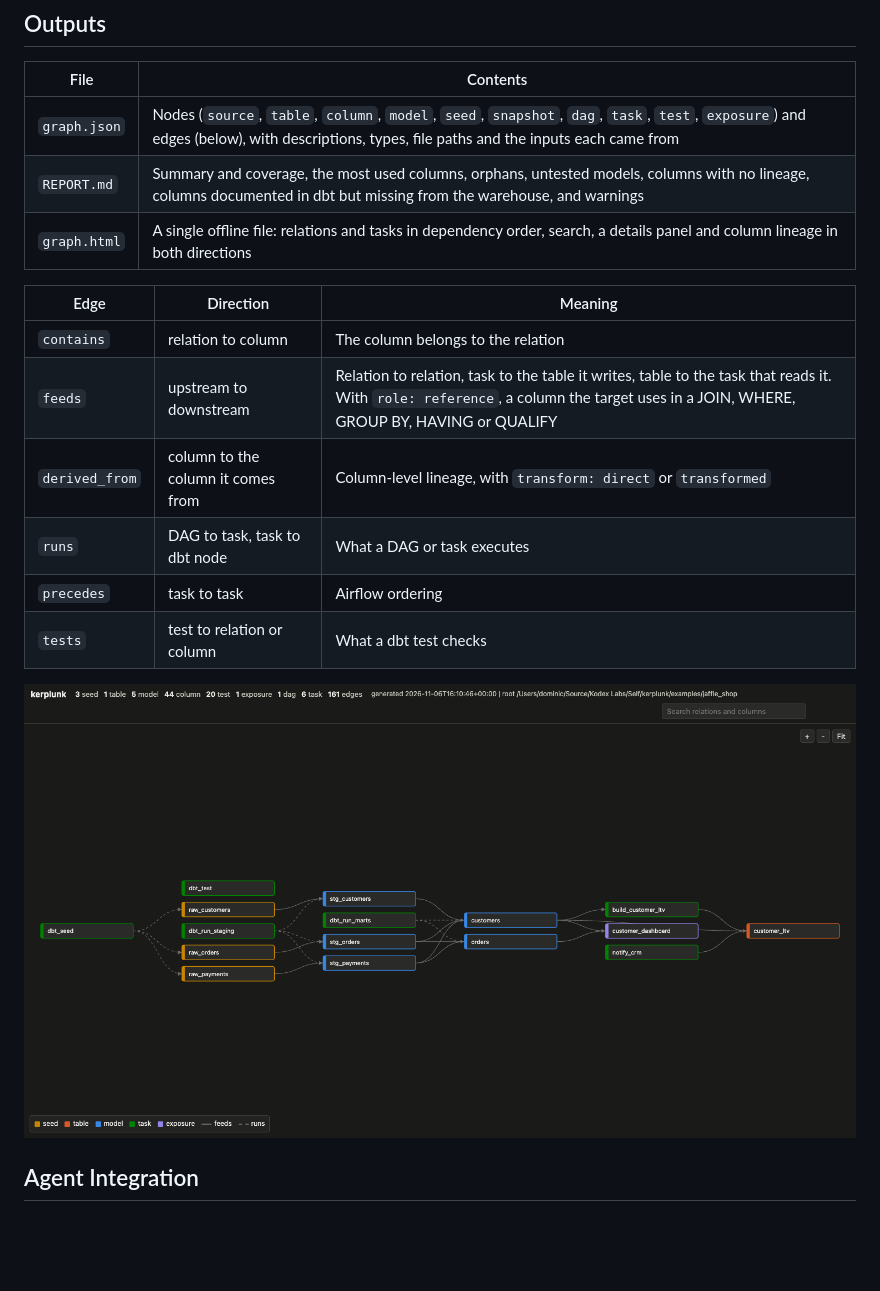
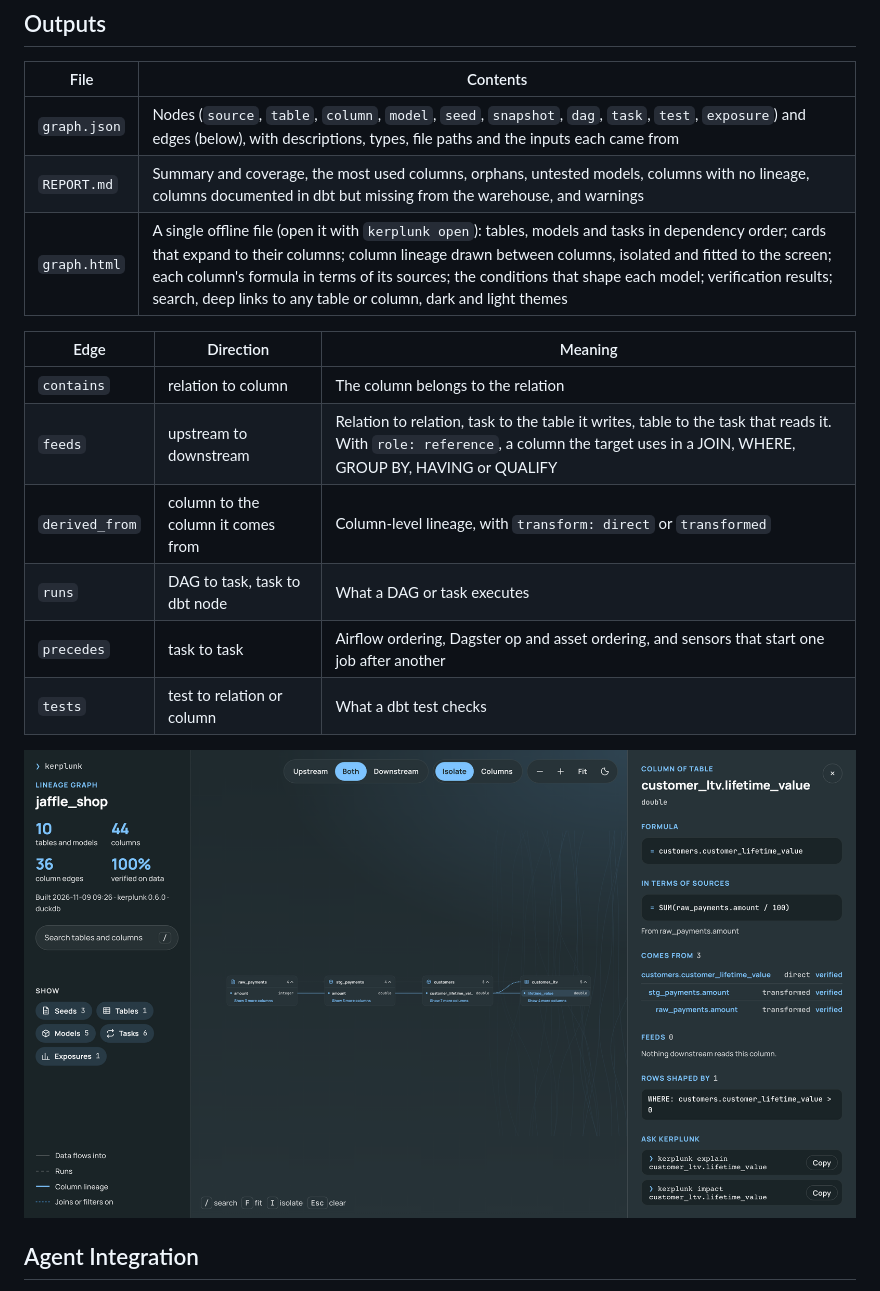
Before and after one commit to actions-marketplace-validations/kodexlabsio_konstruct, a Markdown page: README.md, the part around one of its changes. Rendered like a GitHub page; pictures changed too: docs/graph-html.png; blank space fills up the shorter version.

```diff
--- a/README.md
+++ b/README.md
@@ -142,7 +142,7 @@ Results are dataclasses (`Walk`, `PathResult`, `SearchResult`, `Description`, `L
 |------|----------|
 | `graph.json` | Nodes (`source`, `table`, `column`, `model`, `seed`, `snapshot`, `dag`, `task`, `test`, `exposure`) and edges (below), with descriptions, types, file paths and the inputs each came from |
 | `REPORT.md` | Summary and coverage, the most used columns, orphans, untested models, columns with no lineage, columns documented in dbt but missing from the warehouse, and warnings |
-| `graph.html` | A single offline file: relations and tasks in dependency order, search, a details panel and column lineage in both directions |
+| `graph.html` | A single offline file (open it with `kerplunk open`): tables, models and tasks in dependency order; cards that expand to their columns; column lineage drawn between columns, isolated and fitted to the screen; each column's formula in terms of its sources; the conditions that shape each model; verification results; search, deep links to any table or column, dark and light themes |
 
 | Edge | Direction | Meaning |
 |------|-----------|---------|
@@ -150,6 +150,6 @@ Results are dataclasses (`Walk`, `PathResult`, `SearchResult`, `Description`, `L
 | `feeds` | upstream to downstream | Relation to relation, task to the table it writes, table to the task that reads it. With `role: reference`, a column the target uses in a JOIN, WHERE, GROUP BY, HAVING or QUALIFY |
 | `derived_from` | column to the column it comes from | Column-level lineage, with `transform: direct` or `transformed` |
 | `runs` | DAG to task, task to dbt node | What a DAG or task executes |
-| `precedes` | task to task | Airflow ordering |
+| `precedes` | task to task | Airflow ordering, Dagster op and asset ordering, and sensors that start one job after another |
 | `tests` | test to relation or column | What a dbt test checks |
 
```
Also changed, not shown: other parts of README.md (+1 -1 lines), 4 other files.
